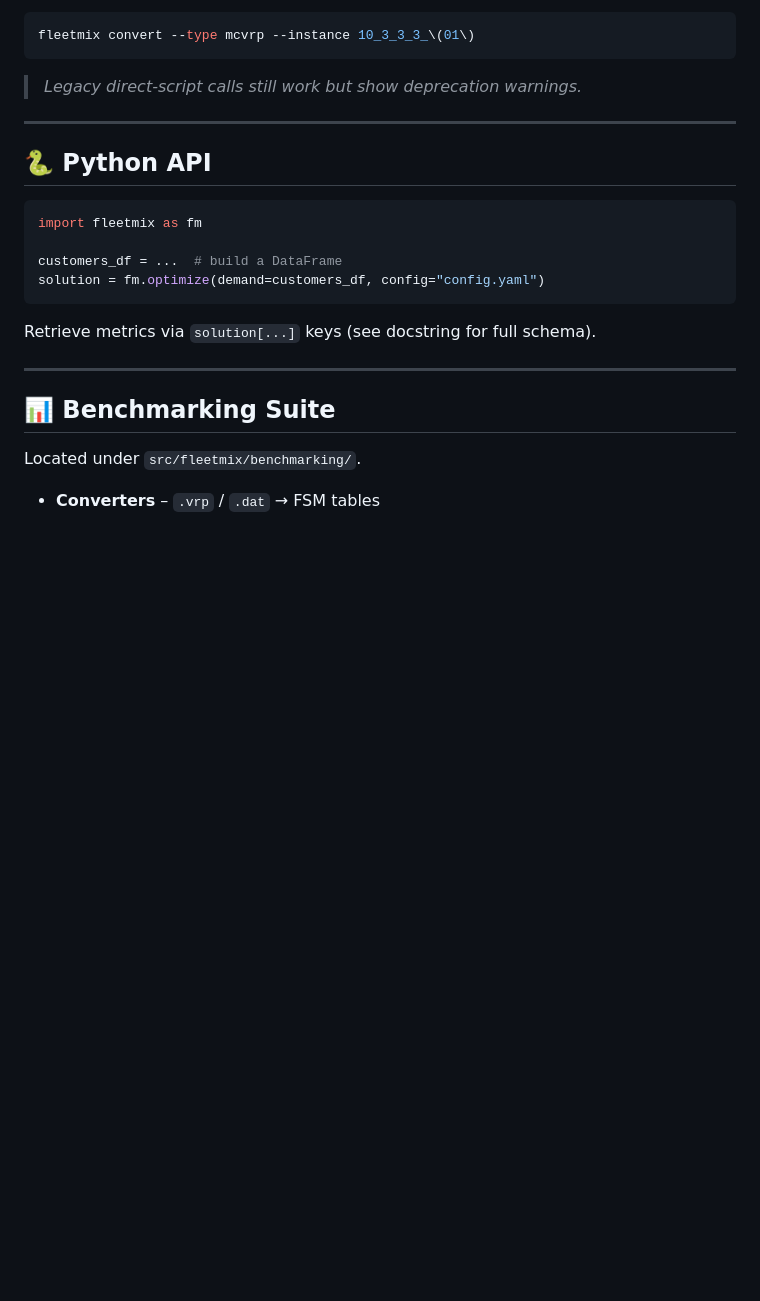
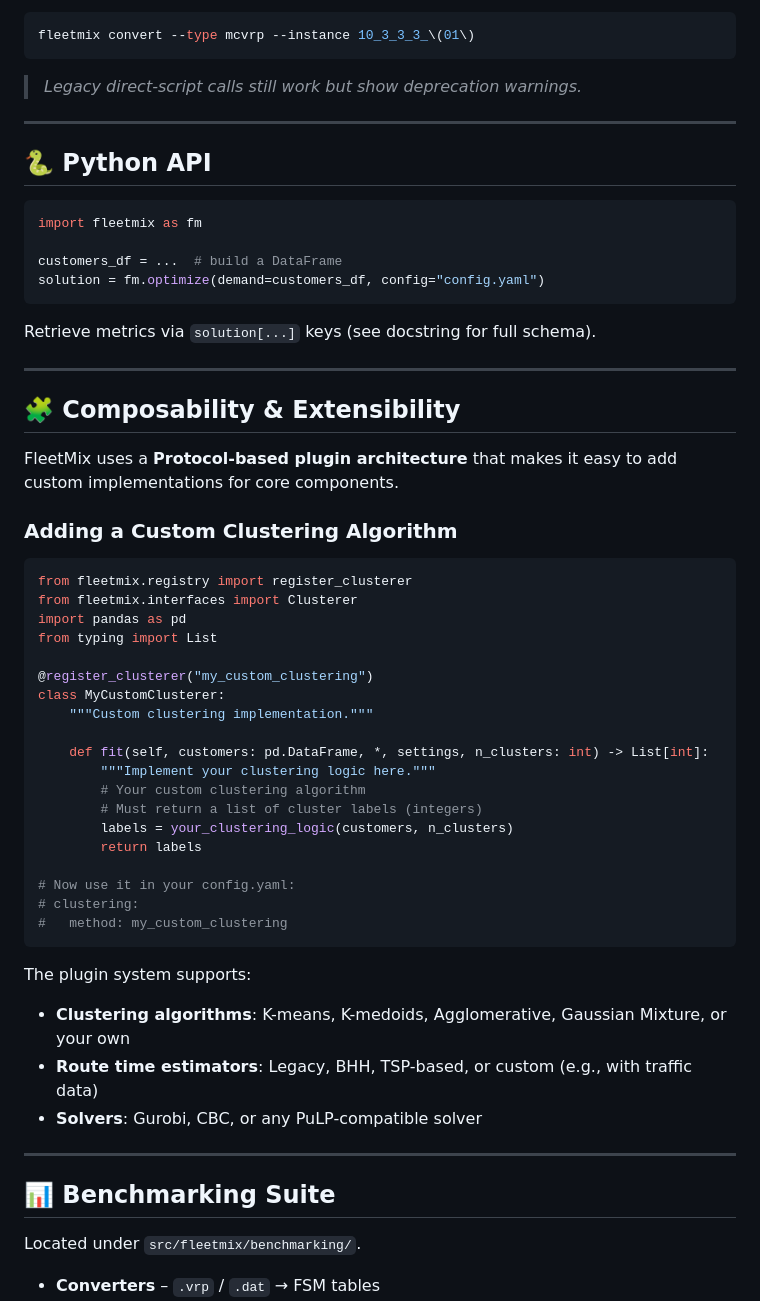
Before and after one commit to ekohan/fleetmix, a Markdown page: README.md, the part around the change printed below. Drawn GitHub-style; blank space fills up the shorter version.

Commit message:
better composability with the use of 'Protocol' interface for Clusterer, SolveAdapter, and RouteTimeEstimator

````diff
--- a/README.md
+++ b/README.md
@@ -169,7 +170,7 @@ fleetmix convert --type mcvrp --instance 10_3_3_3_\(01\)
 
 ---
 
-## 🐍 Python API
+## 🐍 Python API
 
 ```python
 import fleetmix as fm
@@ -179,6 +180,41 @@ solution = fm.optimize(demand=customers_df, config="config.yaml")
 ```
 
 Retrieve metrics via `solution[...]` keys (see docstring for full schema).
+
+---
+
+## 🧩 Composability & Extensibility
+
+FleetMix uses a **Protocol-based plugin architecture** that makes it easy to add custom implementations for core components.
+
+### Adding a Custom Clustering Algorithm
+
+```python
+from fleetmix.registry import register_clusterer
+from fleetmix.interfaces import Clusterer
+import pandas as pd
+from typing import List
+
+@register_clusterer("my_custom_clustering")
+class MyCustomClusterer:
+    """Custom clustering implementation."""
+
+    def fit(self, customers: pd.DataFrame, *, settings, n_clusters: int) -> List[int]:
+        """Implement your clustering logic here."""
+        # Your custom clustering algorithm
+        # Must return a list of cluster labels (integers)
+        labels = your_clustering_logic(customers, n_clusters)
+        return labels
+
+# Now use it in your config.yaml:
+# clustering:
+#   method: my_custom_clustering
+```
+
+The plugin system supports:
+- **Clustering algorithms**: K-means, K-medoids, Agglomerative, Gaussian Mixture, or your own
+- **Route time estimators**: Legacy, BHH, TSP-based, or custom (e.g., with traffic data)
+- **Solvers**: Gurobi, CBC, or any PuLP-compatible solver
 
 ---
 
````
Also changed, not shown: other parts of README.md (+17 -16 lines).
